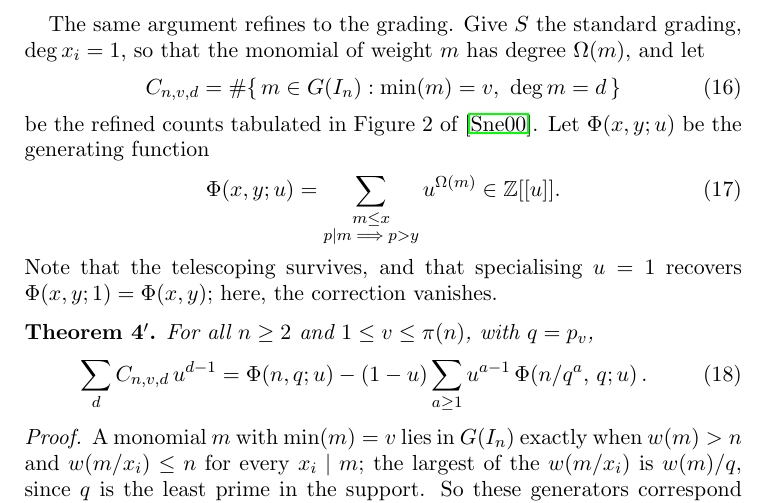
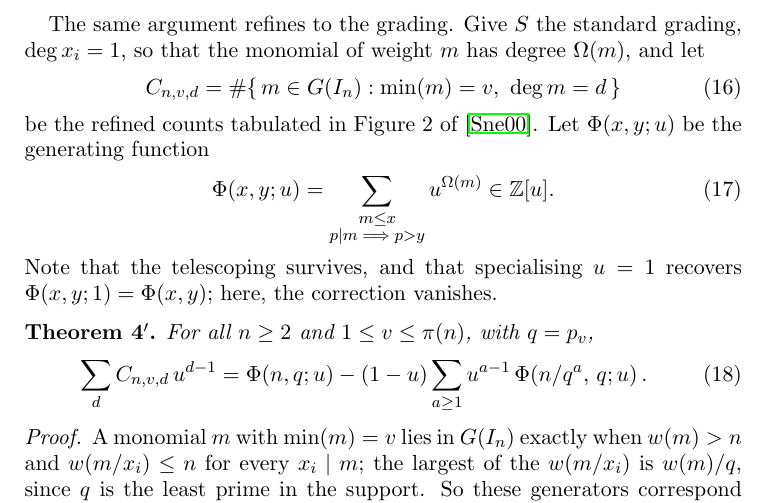
Before and after one commit to JaTaSn/arithmetical-functions-truncations, a LaTeX paper (arxiv/dirichlet-revisited/truncations-revisited.tex): part of page 4 of 24, cut so that both start at the same text. Compiled offline with pdfLaTeX.

Commit message:
v2: Phi(x,y;u) in ZZ[u], not ZZ[[u]]
Co-Authored-By: Claude Opus 5.5 <noreply@anthropic.com>

```diff
--- a/arxiv/dirichlet-revisited/truncations-revisited.tex
+++ b/arxiv/dirichlet-revisited/truncations-revisited.tex
@@ -486,7 +487,7 @@ be the refined counts tabulated in Figure 2 of \cite{Snellman2000}. Let
 \(\Phi(x,y;u)\) be the generating function
 \begin{equation}\label{eq:phiu}
   \Phi(x,y;u) = \sum_{\substack{m \le x\\ p \mid m \implies p > y}} u^{\Om(m)}
-    \in \ZZ[[u]].
+    \in \ZZ[u].
 \end{equation}
 Note that the telescoping survives, and that specialising \(u = 1\) recovers
 \(\Phi(x,y;1) = \Phi(x,y)\); here, the correction vanishes.
```
Also changed, not shown: dirichlet-revisited/article/truncations-revisited.tex (+3 -2 lines), dirichlet-revisited/article/truncations-revisited.pdf, arxiv/dirichlet-revisited/truncations-revisited.tex (3 more changed lines).
